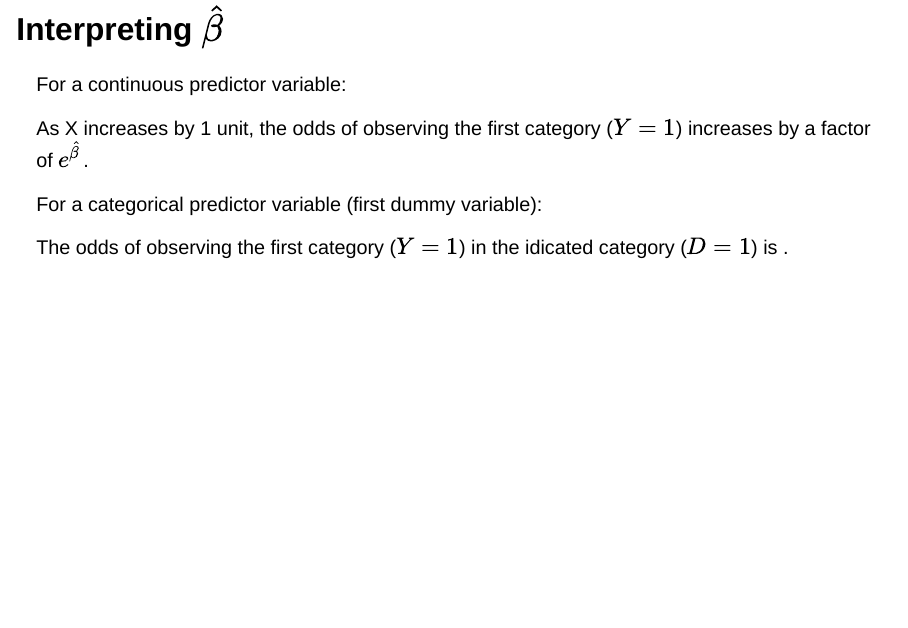
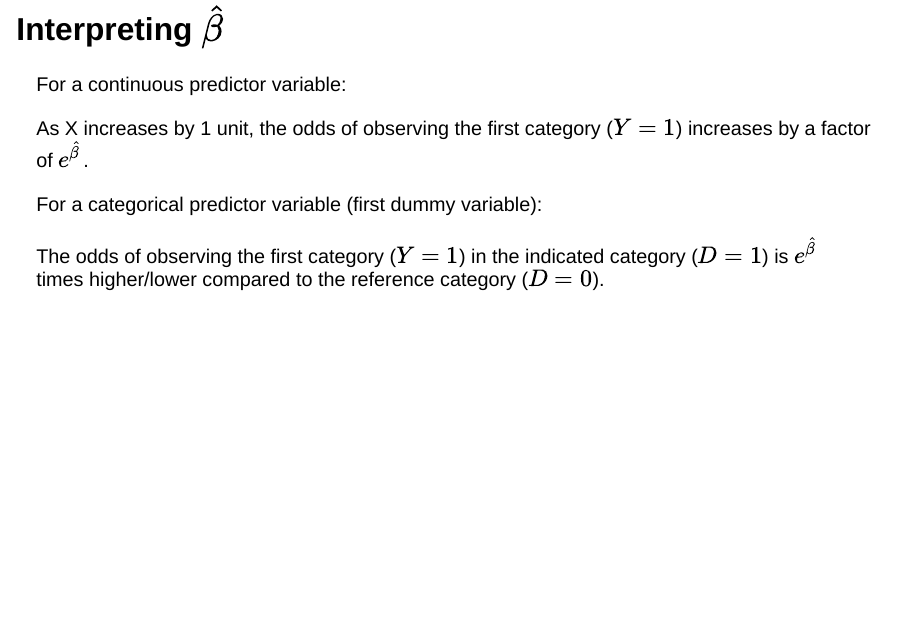
Before and after one commit to inqs909/m201_f24, a Quarto document (docs/lectures/7.qmd): page 21 of 33. Rendered offline with R 4.5, knitr and Pandoc in place of Quarto, with nearby package versions; drawn as Slidy slides in place of the format the file asks for.

Commit message:
Updated Files

```diff
--- a/docs/lectures/7.qmd
+++ b/docs/lectures/7.qmd
@@ -189,7 +189,7 @@ As X increases by 1 unit, the odds of observing the first category ($Y = 1$) inc
 
 For a categorical predictor variable (first dummy variable):
 
-The odds of observing the first category ($Y = 1$) in the idicated category ($D=1$) is .
+The odds of observing the first category ($Y = 1$) in the indicated category ($D=1$) is $e^{\hat\beta}$ times higher/lower compared to the reference category ($D=0$).
 
 
 ## Logistic Regression in R
```
Also changed, not shown: lectures/7.qmd (+1 -1 lines), docs/search.json, 5 other files.
